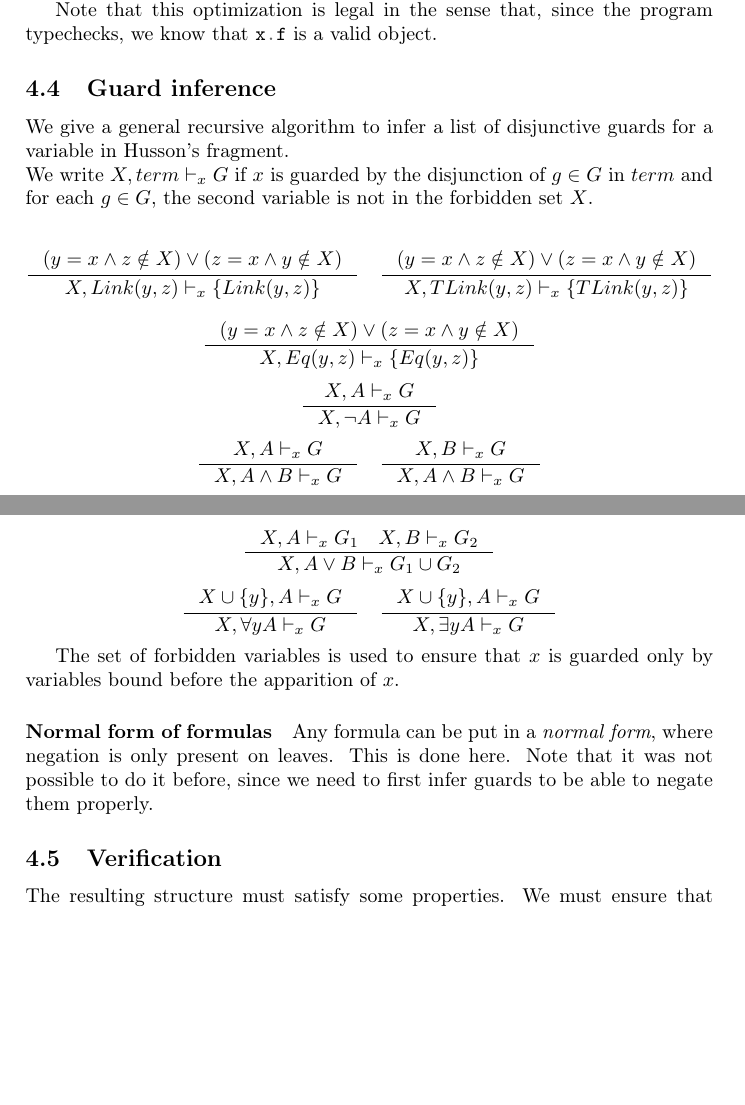
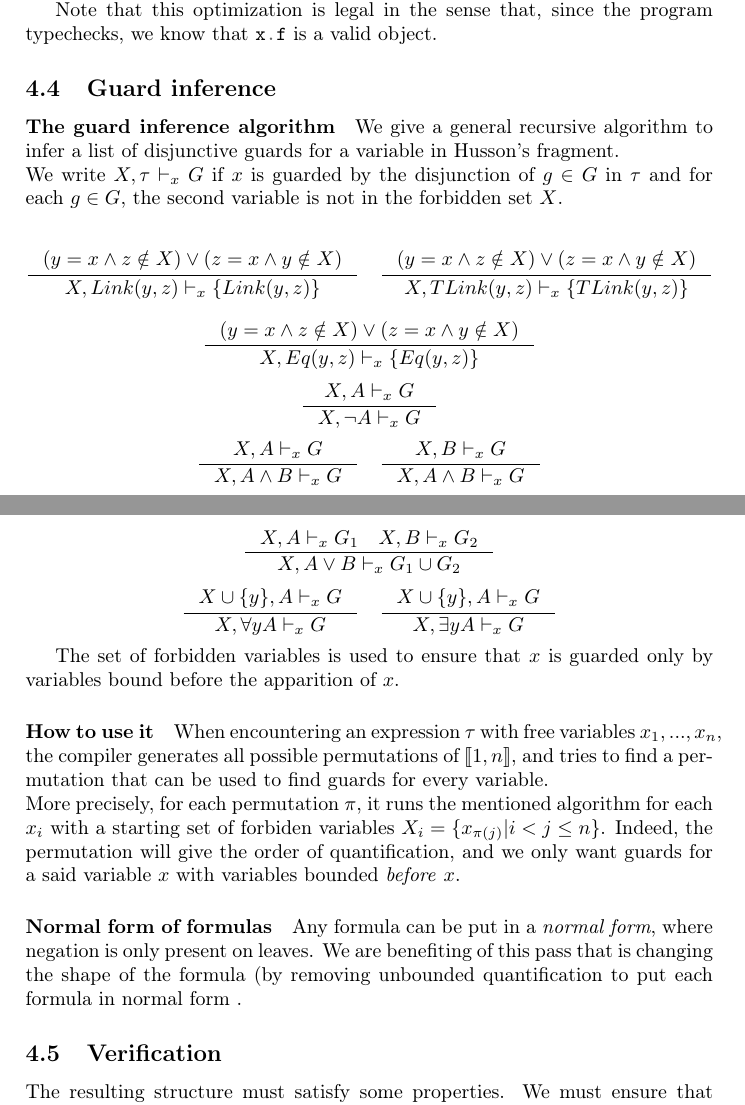
Before and after one commit to nobrakal/iota, a LaTeX document (manual/manual.tex): two parts of pages 8 and 9 of 11 before the commit and two parts of pages 8 and 9 of 12 after it, joined at a grey line, cut so that both start at the same text, the shorter picture padded with empty space. Compiled offline with pdfLaTeX.

Commit message:
more manual

```diff
--- a/manual/manual.tex
+++ b/manual/manual.tex
@@ -7,6 +7,7 @@
 \usepackage{multicol}
 \usepackage{amsmath}
 \usepackage{semantic}
+\usepackage{stmaryrd}
 
 \newcommand\Iota{\textsc{Iota}}
 \newcommand\Menhir{\textsc{Menhir}}
@@ -343,8 +344,10 @@ Note that this optimization is legal in the sense that, since the program typech
 
 \subsection{Guard inference}
 \label{subsec:guardinfer}
+
+\paragraph{The guard inference algorithm}
 We give a general recursive algorithm to infer a list of disjunctive guards for a variable in Husson's fragment.\\
-We write $X,term \vdash_x G$ if $x$ is guarded by the disjunction of $g\in G$ in $term$ and for each $g\in G$, the second variable is not in the forbidden set $X$.
+We write $X,\tau \vdash_x G$ if $x$ is guarded by the disjunction of $g\in G$ in $\tau$ and for each $g\in G$, the second variable is not in the forbidden set $X$.
 
 \[\inference{(y=x \land z \notin X) \lor (z=x \land y \notin X)}{X, Link(y,z) \vdash_x \{ Link(y,z) \}}  \quad \inference{(y=x \land z \notin X) \lor (z=x \land y \notin X)}{X, TLink(y,z) \vdash_x \{ TLink(y,z)\}}\]
 \[\inference{(y=x \land z \notin X) \lor (z=x \land y \notin X)}{X, Eq(y,z) \vdash_x \{ Eq(y,z) \}}\]
@@ -357,10 +360,12 @@ We write $X,term \vdash_x G$ if $x$ is guarded by the disjunction of $g\in G$ in
 
 The set of forbidden variables is used to ensure that $x$ is guarded only by variables bound before the apparition of $x$.
 
-%TODO guard inference
+\paragraph{How to use it}
+When encountering an expression $\tau$ with free variables $x_1,...,x_n$, the compiler generates all possible permutations of $\llbracket 1,n \rrbracket$, and tries to find a permutation that can be used to find guards for every variable.\\
+More precisely, for each permutation $\pi$, it runs the mentioned algorithm for each $x_i$ with a starting set of forbiden variables $X_i = \{x_{\pi(j)} | i<j\le n\}$. Indeed, the permutation will give the order of quantification, and we only want guards for a said variable $x$ with variables bounded \emph{before} $x$.
 
 \paragraph{Normal form of formulas}
-Any formula can be put in a \emph{normal form}, where negation is only present on leaves. This is done here. Note that it was not possible to do it before, since we need to first infer guards to be able to negate them properly.
+Any formula can be put in a \emph{normal form}, where negation is only present on leaves. We are benefiting of this pass that is changing the shape of the formula (by removing unbounded quantification to put each formula in normal form .
 
 \subsection{Verification}
 \label{subsec:verification}
```
